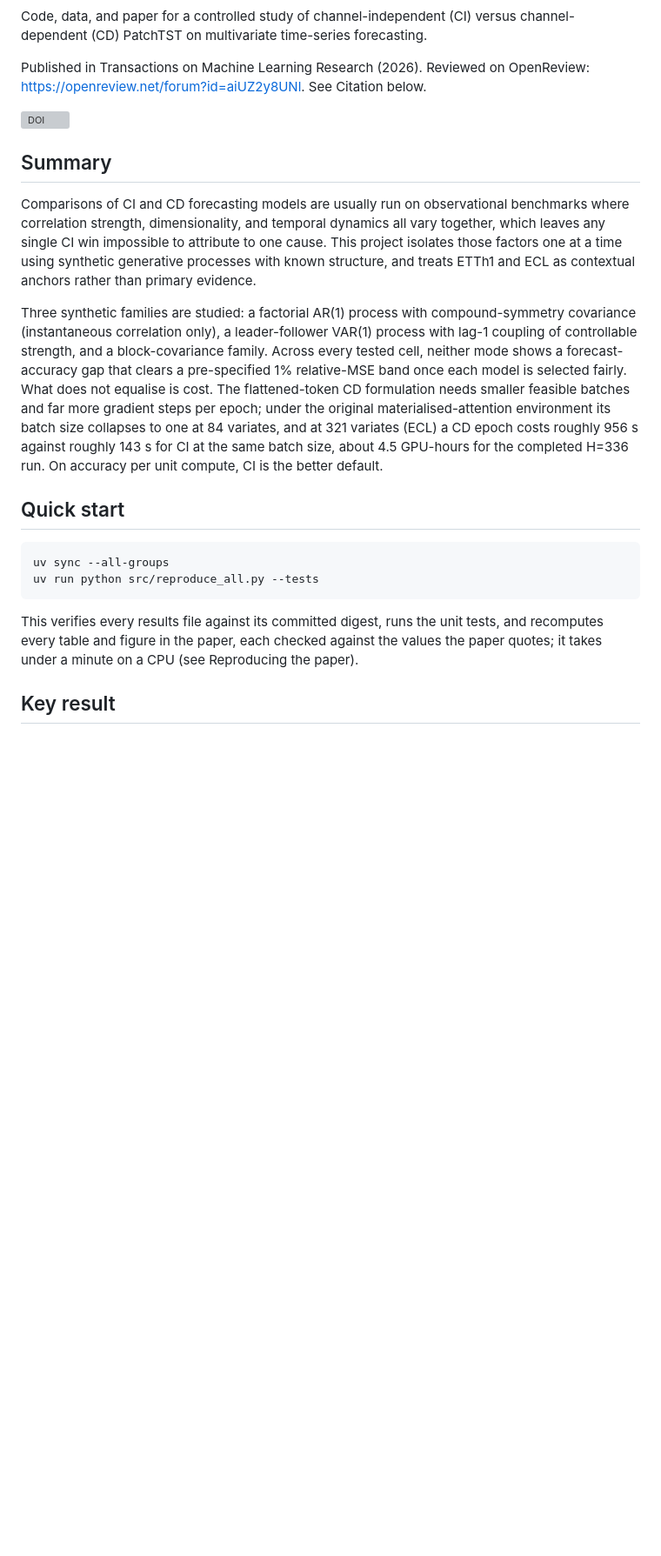
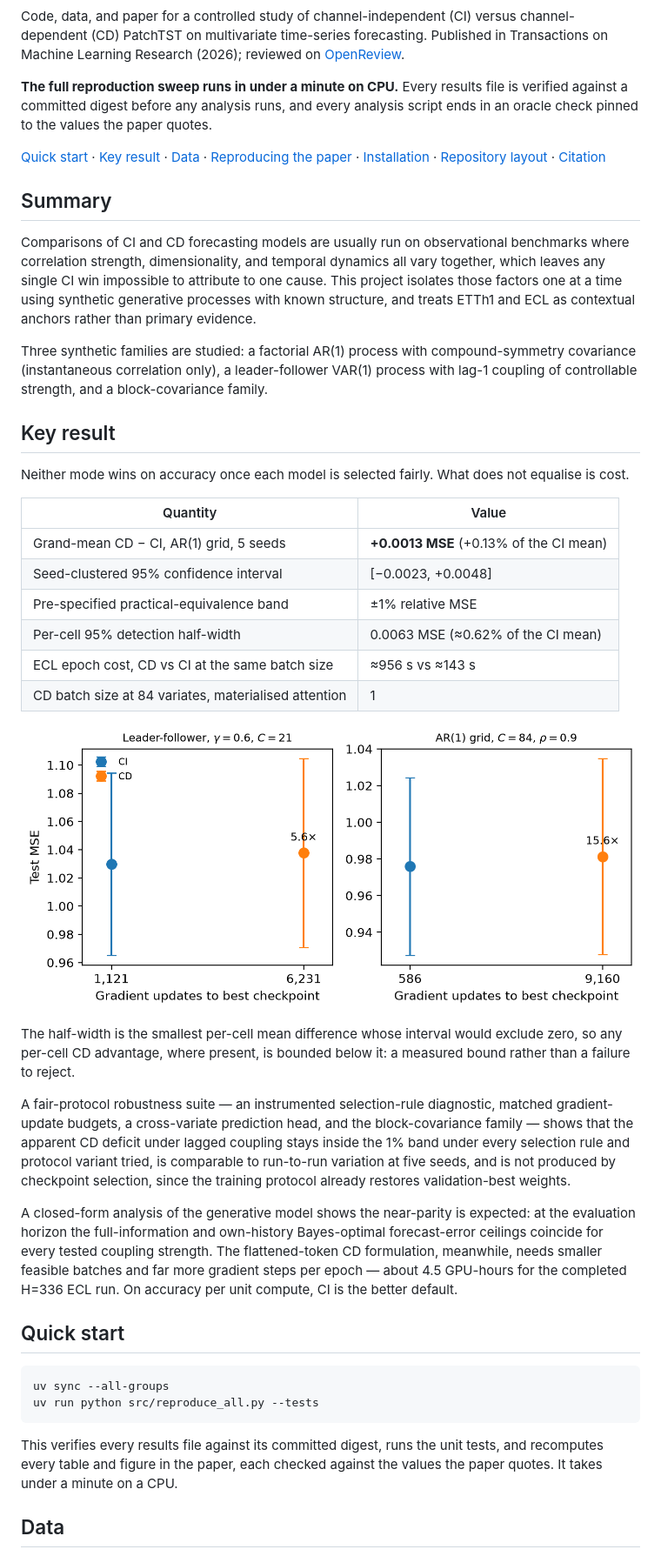
Before and after one commit to AdiMendelowitz/ci-cd-patchtst, a Markdown page: README.md, the part around one of its changes. Shown at 87% size. GitHub-like rendering; blank space fills up the shorter version; grey boxes are pictures that could not be loaded.

Commit message:
Rewrite README: badges, verification-layer explanation, collapsed detail sections, dataset provenance

````diff
--- a/README.md
+++ b/README.md
@@ -2,11 +7,16 @@
 
 Code, data, and paper for a controlled study of channel-independent (CI) versus
 channel-dependent (CD) PatchTST on multivariate time-series forecasting.
+Published in Transactions on Machine Learning Research (2026); reviewed on
+[OpenReview](https://openreview.net/forum?id=aiUZ2y8UNl).
 
-Published in Transactions on Machine Learning Research (2026). Reviewed on
-OpenReview: <https://openreview.net/forum?id=aiUZ2y8UNl>. See Citation below.
+**The full reproduction sweep runs in under a minute on CPU.** Every results file
+is verified against a committed digest before any analysis runs, and every
+analysis script ends in an oracle check pinned to the values the paper quotes.
 
-[![DOI](https://zenodo.org/badge/DOI/10.5281/zenodo.22859870.svg)](https://doi.org/10.5281/zenodo.22859870)
+[Quick start](#quick-start) · [Key result](#key-result) · [Data](#data) ·
+[Reproducing the paper](#reproducing-the-paper) · [Installation](#installation) ·
+[Repository layout](#repository-layout) · [Citation](#citation)
 
 ## Summary
 
@@ -20,27 +30,53 @@ contextual anchors rather than primary evidence.
 Three synthetic families are studied: a factorial AR(1) process with
 compound-symmetry covariance (instantaneous correlation only), a leader-follower
 VAR(1) process with lag-1 coupling of controllable strength, and a
-block-covariance family. Across every tested cell, neither mode shows a
-forecast-accuracy gap that clears a pre-specified 1% relative-MSE band once each
-model is selected fairly. What does not equalise is cost. The flattened-token CD
-formulation needs smaller feasible batches and far more gradient steps per
-epoch; under the original materialised-attention environment its batch size
-collapses to one at 84 variates, and at 321 variates (ECL) a CD epoch costs
-roughly 956 s against roughly 143 s for CI at the same batch size, about 4.5
-GPU-hours for the completed H=336 run. On accuracy per unit compute, CI is the
-better default.
+block-covariance family.
+
+## Key result
+
+Neither mode wins on accuracy once each model is selected fairly. What does not
+equalise is cost.
+
+| Quantity | Value |
+| --- | --- |
+| Grand-mean CD − CI, AR(1) grid, 5 seeds | **+0.0013 MSE** (+0.13% of the CI mean) |
+| Seed-clustered 95% confidence interval | [−0.0023, +0.0048] |
+| Pre-specified practical-equivalence band | ±1% relative MSE |
+| Per-cell 95% detection half-width | 0.0063 MSE (≈0.62% of the CI mean) |
+| ECL epoch cost, CD vs CI at the same batch size | ≈956 s vs ≈143 s |
+| CD batch size at 84 variates, materialised attention | 1 |
+
+![Accuracy versus compute for CI and CD](paper/figures/compute_accuracy.png)
+
+The half-width is the smallest per-cell mean difference whose interval would
+exclude zero, so any per-cell CD advantage, where present, is bounded below it:
+a measured bound rather than a failure to reject.
+
+A fair-protocol robustness suite — an instrumented selection-rule diagnostic,
+matched gradient-update budgets, a cross-variate prediction head, and the
+block-covariance family — shows that the apparent CD deficit under lagged
+coupling stays inside the 1% band under every selection rule and protocol
+variant tried, is comparable to run-to-run variation at five seeds, and is not
+produced by checkpoint selection, since the training protocol already restores
+validation-best weights.
+
+A closed-form analysis of the generative model shows the near-parity is
+expected: at the evaluation horizon the full-information and own-history
+Bayes-optimal forecast-error ceilings coincide for every tested coupling
+strength. The flattened-token CD formulation, meanwhile, needs smaller feasible
+batches and far more gradient steps per epoch — about 4.5 GPU-hours for the
+completed H=336 ECL run. On accuracy per unit compute, CI is the better default.
 
 ## Quick start
 
-```
+```bash
 uv sync --all-groups
 uv run python src/reproduce_all.py --tests
 ```
 
 This verifies every results file against its committed digest, runs the unit
 tests, and recomputes every table and figure in the paper, each checked against
-the values the paper quotes; it takes under a minute on a CPU (see Reproducing
-the paper).
+the values the paper quotes. It takes under a minute on a CPU.
 
-## Key result
+## Data
 
````
Also changed, not shown: other parts of README.md (+257 -227 lines).
